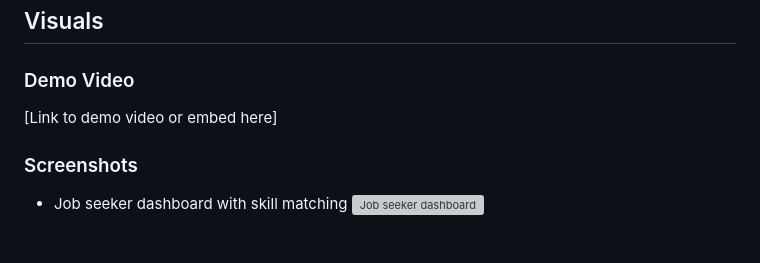
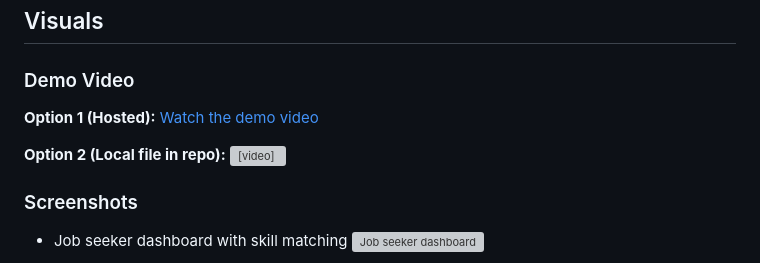
Before and after one commit to MIsmail3018/Career-Path, a Markdown page: README.md, the part around the change. Drawn GitHub-style; blank space fills up the shorter version; grey boxes are pictures that could not be loaded.

Commit message:
README: add demo video link/embed options

```diff
--- a/README.md
+++ b/README.md
@@ -100,7 +100,10 @@ Recommended split hosting:
 ## Visuals
 
 ### Demo Video
-[Link to demo video or embed here]
+**Option 1 (Hosted):** [Watch the demo video](https://your-video-link-here)
+
+**Option 2 (Local file in repo):**
+<video src="videos/demo.mp4" controls width="800"></video>
 
 ### Screenshots
 - Job seeker dashboard with skill matching
```
